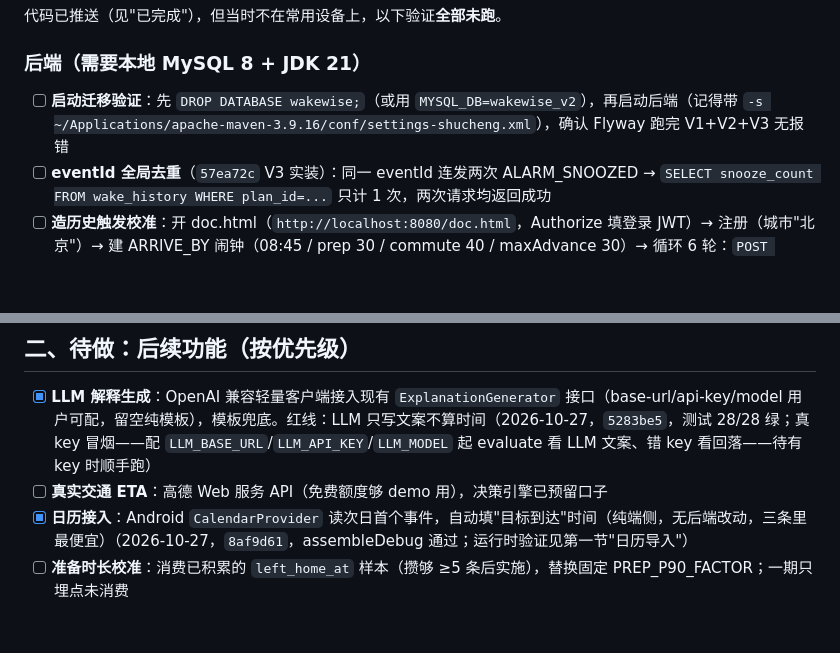
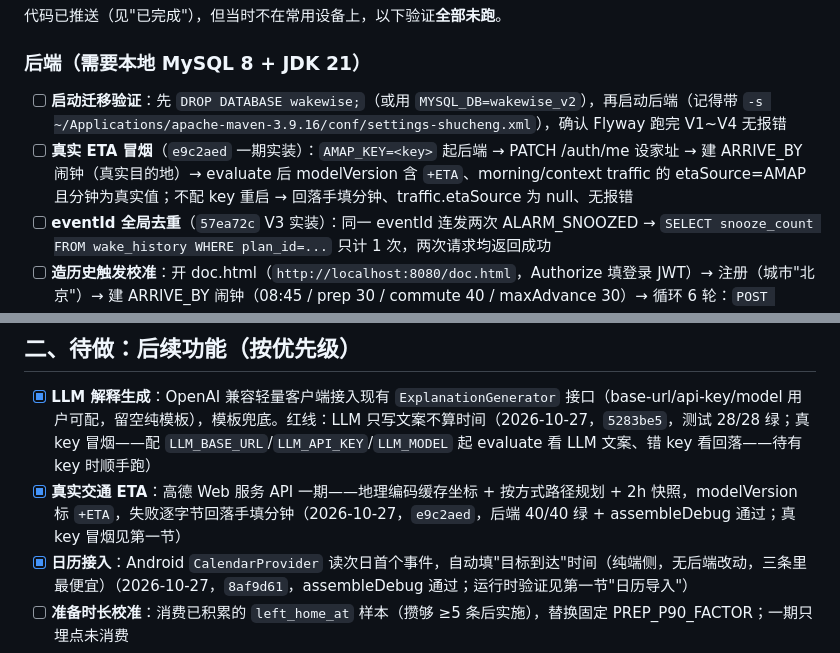
Before and after one commit to Hr-byte-art/WakeWise, a Markdown page: TODO.md, 2 parts joined by grey strips. Rendered like a GitHub page; blank space fills up the shorter version.

Commit message:
docs: TODO 勾掉真实交通 ETA 一期，登记 e9c2aed 与待跑的 AMAP_KEY 冒烟
Co-Authored-By: BaoCode <noreply@baocode.dev>

```diff
--- a/TODO.md
+++ b/TODO.md
@@ -10,7 +10,8 @@
 
 ### 后端（需要本地 MySQL 8 + JDK 21）
 
-- [ ] **启动迁移验证**：先 `DROP DATABASE wakewise;`（或用 `MYSQL_DB=wakewise_v2`），再启动后端（记得带 `-s ~/Applications/apache-maven-3.9.16/conf/settings-shucheng.xml`），确认 Flyway 跑完 V1+V2+V3 无报错
+- [ ] **启动迁移验证**：先 `DROP DATABASE wakewise;`（或用 `MYSQL_DB=wakewise_v2`），再启动后端（记得带 `-s ~/Applications/apache-maven-3.9.16/conf/settings-shucheng.xml`），确认 Flyway 跑完 V1~V4 无报错
+- [ ] **真实 ETA 冒烟**（`e9c2aed` 一期实装）：`AMAP_KEY=<key>` 起后端 → PATCH /auth/me 设家址 → 建 ARRIVE_BY 闹钟（真实目的地）→ evaluate 后 modelVersion 含 `+ETA`、morning/context traffic 的 etaSource=AMAP 且分钟为真实值；不配 key 重启 → 回落手填分钟、traffic.etaSource 为 null、无报错
 - [ ] **eventId 全局去重**（`57ea72c` V3 实装）：同一 eventId 连发两次 ALARM_SNOOZED → `SELECT snooze_count FROM wake_history WHERE plan_id=...` 只计 1 次，两次请求均返回成功
 - [ ] **造历史触发校准**：开 doc.html（`http://localhost:8080/doc.html`，Authorize 填登录 JWT）→ 注册（城市"北京"）→ 建 ARRIVE_BY 闹钟（08:45 / prep 30 / commute 40 / maxAdvance 30）→ 循环 6 轮：`POST /decisions/evaluate` 拿新 planId → 对每个 planId 发两条 device-events：ALARM_FIRED（如 `22:45:00Z`）+ ALARM_DISMISSED（依次延迟 3/5/6/7/9/12 分钟，occurredAt 全 UTC）
 - [ ] **校准断言**：`SELECT * FROM behavior_learning` 出一行（sample_count=6、SHRINK_V1、estimate≈5.36）；`GET /morning/context` 返回 `calibration` 字段；再 evaluate 一次，新计划详情 modelVersion = `QUANTILE_V1+CAL(n=6)`；后端日志出现 `Wake latency calibrated`
@@ -29,7 +30,7 @@
 ## 二、待做：后续功能（按优先级）
 
 - [x] **LLM 解释生成**：OpenAI 兼容轻量客户端接入现有 `ExplanationGenerator` 接口（base-url/api-key/model 用户可配，留空纯模板），模板兜底。红线：LLM 只写文案不算时间（2026-10-27，`5283be5`，测试 28/28 绿；真 key 冒烟——配 `LLM_BASE_URL`/`LLM_API_KEY`/`LLM_MODEL` 起 evaluate 看 LLM 文案、错 key 看回落——待有 key 时顺手跑）
-- [ ] **真实交通 ETA**：高德 Web 服务 API（免费额度够 demo 用），决策引擎已预留口子
+- [x] **真实交通 ETA**：高德 Web 服务 API 一期——地理编码缓存坐标 + 按方式路径规划 + 2h 快照，modelVersion 标 `+ETA`，失败逐字节回落手填分钟（2026-10-27，`e9c2aed`，后端 40/40 绿 + assembleDebug 通过；真 key 冒烟见第一节）
 - [x] **日历接入**：Android `CalendarProvider` 读次日首个事件，自动填"目标到达"时间（纯端侧，无后端改动，三条里最便宜）（2026-10-27，`8af9d61`，assembleDebug 通过；运行时验证见第一节"日历导入"）
 - [ ] **准备时长校准**：消费已积累的 `left_home_at` 样本（攒够 ≥5 条后实施），替换固定 PREP_P90_FACTOR；一期只埋点未消费
 - [x] **eventId 服务端全局去重**：V3 `device_event` 流水表 event_id 唯一键，入口存在性跳过 + 并发约束兜底（2026-10-27，`57ea72c`，28/28 测试绿；运行时验证见第一节）
```
